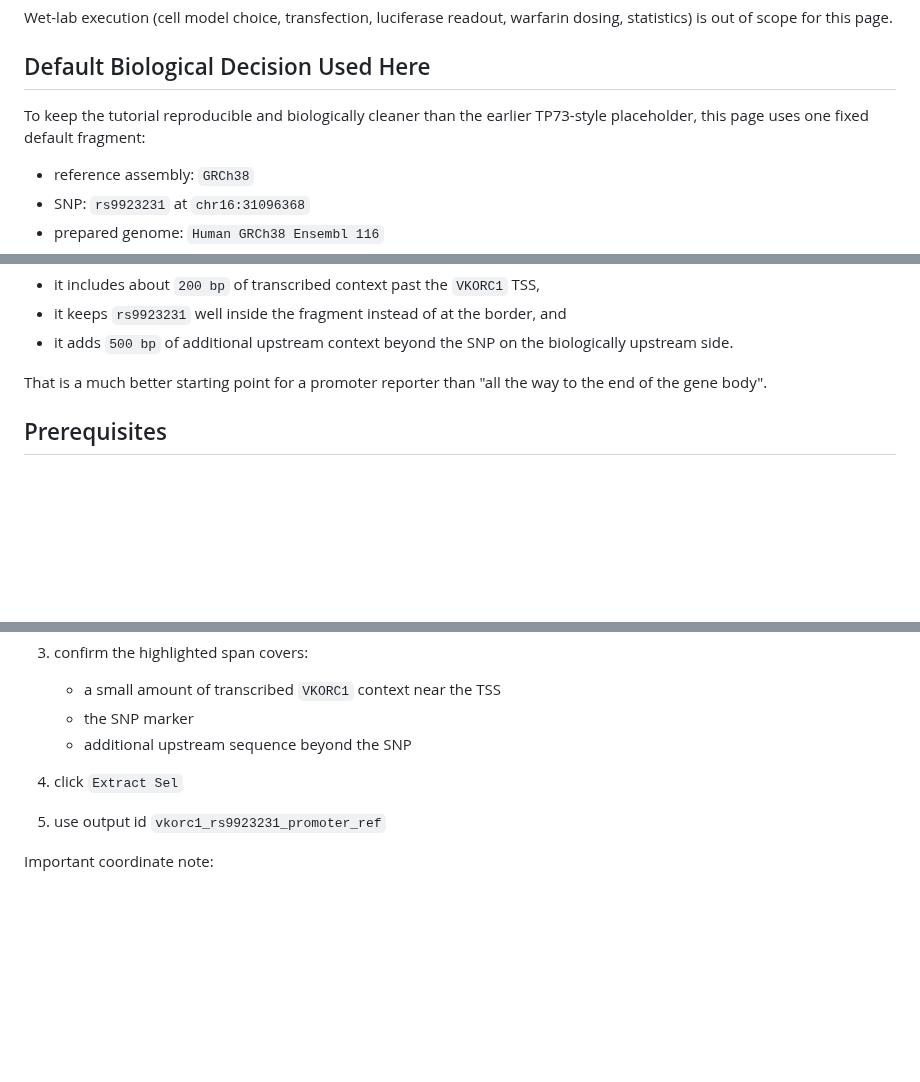
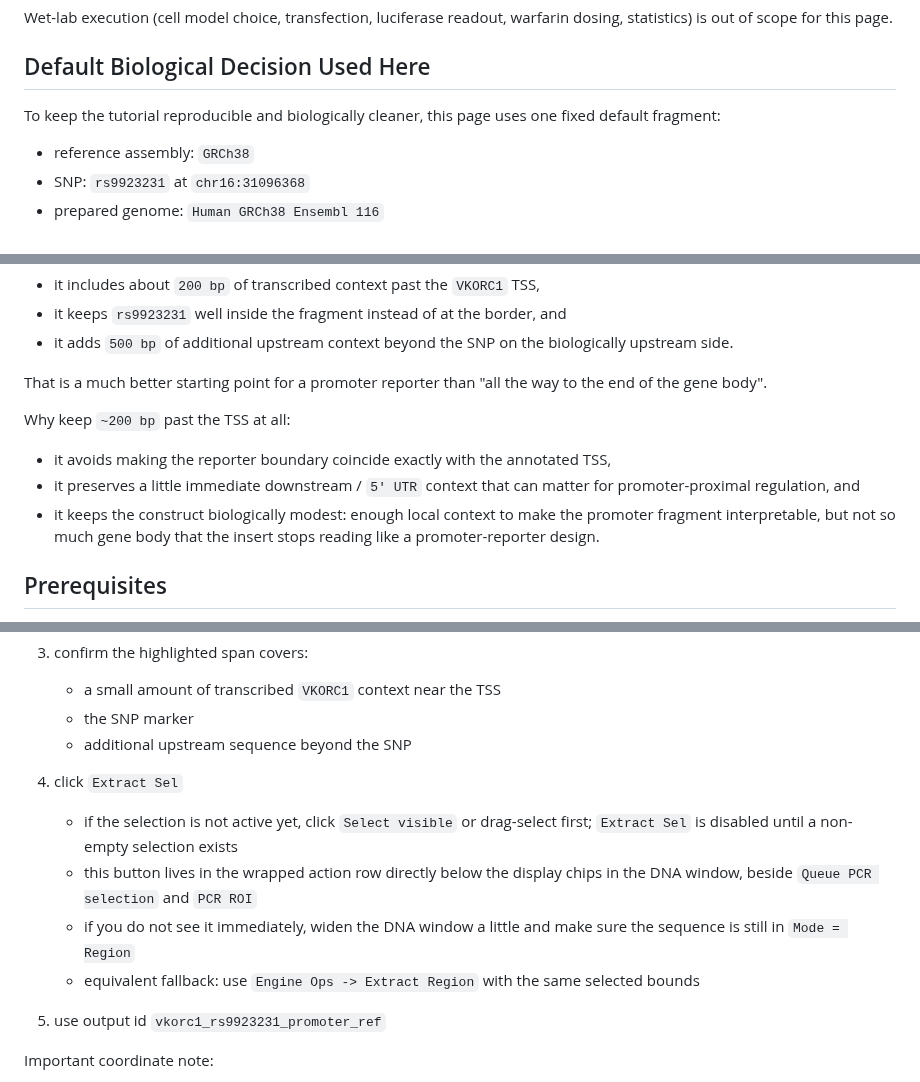
Before and after one commit to smoe/gentle_rs, a Markdown page: docs/tutorial/vkorc1_warfarin_promoter_luciferase_gui.md, 3 parts joined by grey strips. Drawn GitHub-style; blank space fills up the shorter version.

```diff
--- a/docs/tutorial/vkorc1_warfarin_promoter_luciferase_gui.md
+++ b/docs/tutorial/vkorc1_warfarin_promoter_luciferase_gui.md
@@ -49,8 +49,7 @@ warfarin dosing, statistics) is out of scope for this page.
 
 ## Default Biological Decision Used Here
 
-To keep the tutorial reproducible and biologically cleaner than the earlier
-TP73-style placeholder, this page uses one fixed default fragment:
+To keep the tutorial reproducible and biologically cleaner, this page uses one fixed default fragment:
 
 - reference assembly: `GRCh38`
 - SNP: `rs9923231` at `chr16:31096368`
@@ -72,6 +71,16 @@ Why this fragment:
 
 That is a much better starting point for a promoter reporter than "all the way
 to the end of the gene body".
+
+Why keep `~200 bp` past the TSS at all:
+
+- it avoids making the reporter boundary coincide exactly with the annotated
+  TSS,
+- it preserves a little immediate downstream / `5' UTR` context that can matter
+  for promoter-proximal regulation, and
+- it keeps the construct biologically modest: enough local context to make the
+  promoter fragment interpretable, but not so much gene body that the insert
+  stops reading like a promoter-reporter design.
 
 ## Prerequisites
 
@@ -158,6 +167,14 @@ GUI:
    - the SNP marker
    - additional upstream sequence beyond the SNP
 4. click `Extract Sel`
+   - if the selection is not active yet, click `Select visible` or drag-select
+     first; `Extract Sel` is disabled until a non-empty selection exists
+   - this button lives in the wrapped action row directly below the display
+     chips in the DNA window, beside `Queue PCR selection` and `PCR ROI`
+   - if you do not see it immediately, widen the DNA window a little and make
+     sure the sequence is still in `Mode = Region`
+   - equivalent fallback: use `Engine Ops -> Extract Region` with the same
+     selected bounds
 5. use output id `vkorc1_rs9923231_promoter_ref`
 
 Important coordinate note:
```
Also changed, not shown: other parts of docs/tutorial/vkorc1_warfarin_promoter_luciferase_gui.md (+4 -1 lines), docs/gui.md (+11 -3 lines), docs/figures/vkorc1_rs9923231_tutorial_construct_preview.png (added), 2 other files.
